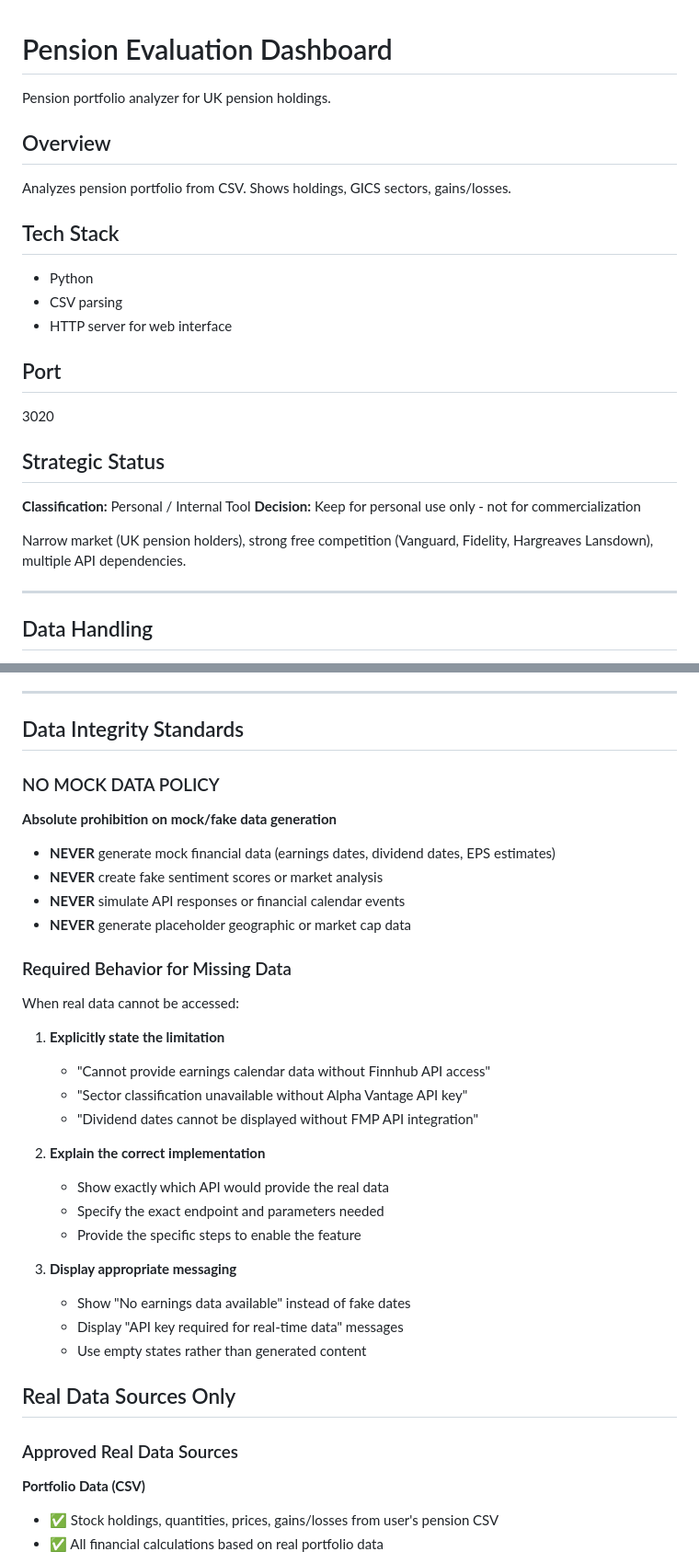
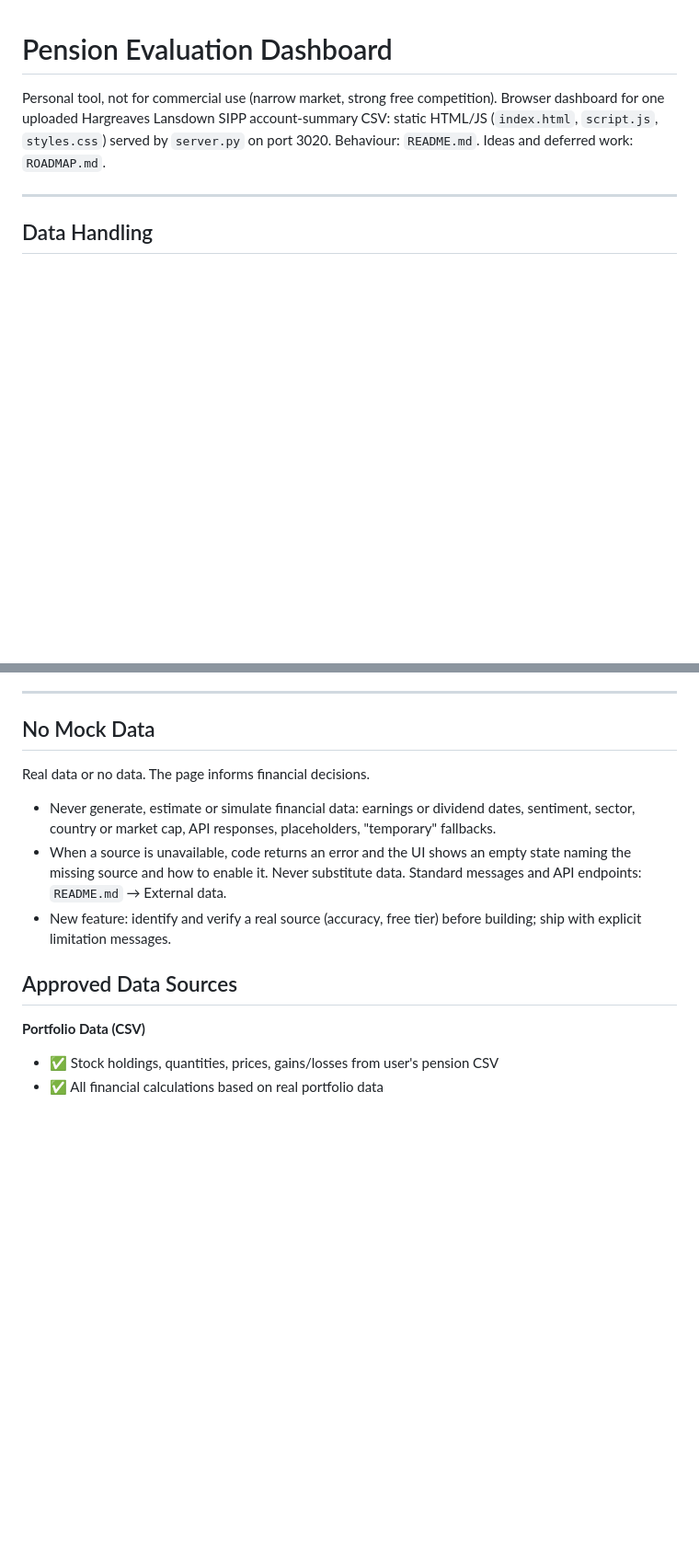
Before and after one commit to mat-e-exp/pens-eval, a Markdown page: CLAUDE.md, 2 parts joined by grey strips. Shown at 92% size. Drawn GitHub-style; blank space fills up the shorter version.

```diff
--- a/CLAUDE.md
+++ b/CLAUDE.md
@@ -1,27 +1,6 @@
 # Pension Evaluation Dashboard
 
-Pension portfolio analyzer for UK pension holdings.
-
-## Overview
-
-Analyzes pension portfolio from CSV. Shows holdings, GICS sectors, gains/losses.
-
-## Tech Stack
-
-- Python
-- CSV parsing
-- HTTP server for web interface
-
-## Port
-
-3020
-
-## Strategic Status
-
-**Classification:** Personal / Internal Tool
-**Decision:** Keep for personal use only - not for commercialization
-
-Narrow market (UK pension holders), strong free competition (Vanguard, Fidelity, Hargreaves Lansdown), multiple API dependencies.
+Personal tool, not for commercial use (narrow market, strong free competition). Browser dashboard for one uploaded Hargreaves Lansdown SIPP account-summary CSV: static HTML/JS (`index.html`, `script.js`, `styles.css`) served by `server.py` on port 3020. Behaviour: `README.md`. Ideas and deferred work: `ROADMAP.md`.
 
 ---
 
@@ -37,38 +16,15 @@ The page is a snapshot of one uploaded HL export. Nothing from an uploaded file
 
 ---
 
-## Data Integrity Standards
+## No Mock Data
 
-### NO MOCK DATA POLICY
-**Absolute prohibition on mock/fake data generation**
+Real data or no data. The page informs financial decisions.
 
-- **NEVER** generate mock financial data (earnings dates, dividend dates, EPS estimates)
-- **NEVER** create fake sentiment scores or market analysis
-- **NEVER** simulate API responses or financial calendar events
-- **NEVER** generate placeholder geographic or market cap data
+- Never generate, estimate or simulate financial data: earnings or dividend dates, sentiment, sector, country or market cap, API responses, placeholders, "temporary" fallbacks.
+- When a source is unavailable, code returns an error and the UI shows an empty state naming the missing source and how to enable it. Never substitute data. Standard messages and API endpoints: `README.md` → External data.
+- New feature: identify and verify a real source (accuracy, free tier) before building; ship with explicit limitation messages.
 
-### Required Behavior for Missing Data
-
-When real data cannot be accessed:
-
-1. **Explicitly state the limitation**
-   - "Cannot provide earnings calendar data without Finnhub API access"
-   - "Sector classification unavailable without Alpha Vantage API key"
-   - "Dividend dates cannot be displayed without FMP API integration"
-
-2. **Explain the correct implementation**
-   - Show exactly which API would provide the real data
-   - Specify the exact endpoint and parameters needed
-   - Provide the specific steps to enable the feature
-
-3. **Display appropriate messaging**
-   - Show "No earnings data available" instead of fake dates
-   - Display "API key required for real-time data" messages
-   - Use empty states rather than generated content
-
-## Real Data Sources Only
-
-### Approved Real Data Sources
+## Approved Data Sources
 
 **Portfolio Data (CSV)**
 - ✅ Stock holdings, quantities, prices, gains/losses from user's pension CSV
```
Also changed, not shown: other parts of CLAUDE.md (+0 -115 lines), README.md (+9 -0 lines).
